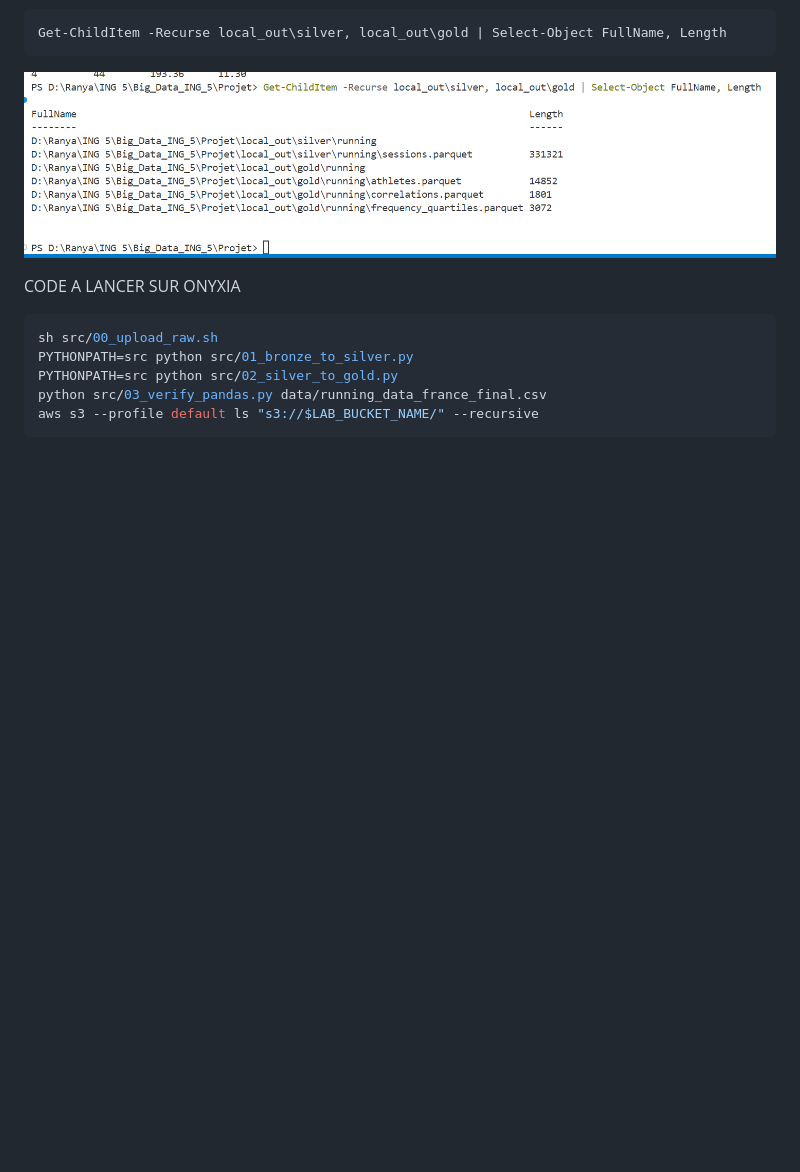
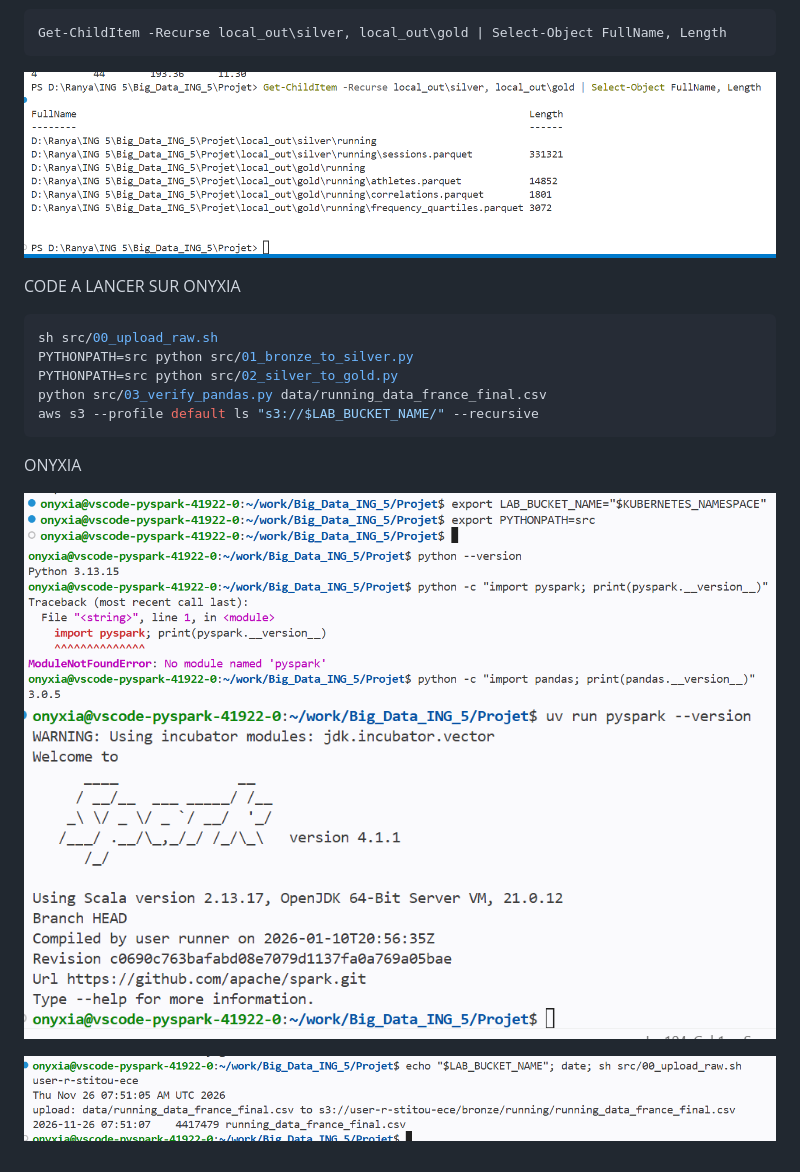
Before and after one commit to ranyast/Big_Data_ING_5, a Markdown page: Projet/README.md, the part around the change. GitHub-like rendering; pictures changed too: Projet/image-5.png (added), Projet/image-6.png (added), Projet/image-7.png (added); blank space fills up the shorter version.

Commit message:
début test sur onyxia

````diff
--- a/Projet/README.md
+++ b/Projet/README.md
@@ -94,3 +94,14 @@ PYTHONPATH=src python src/02_silver_to_gold.py
 python src/03_verify_pandas.py data/running_data_france_final.csv
 aws s3 --profile default ls "s3://$LAB_BUCKET_NAME/" --recursive
 ```
+
+
+
+ONYXIA
+
+![alt text](image-5.png)
+![alt text](image-6.png)
+![alt text](image-7.png)
+
+
+![alt text](image-8.png)
````
